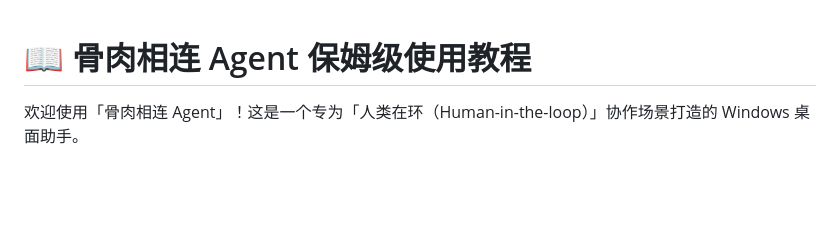
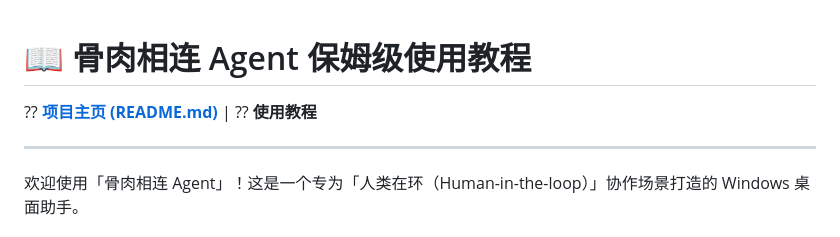
Before and after one commit to Piannow/GurouXianglianAgent, a Markdown page: TUTORIAL.md, the part around the change. Rendered like a GitHub page; blank space fills up the shorter version.

```diff
--- a/TUTORIAL.md
+++ b/TUTORIAL.md
@@ -1,4 +1,8 @@
 # 📖 骨肉相连 Agent 保姆级使用教程
+
+?? **[项目主页 (README.md)](README.md)** | ?? **使用教程**
+
+---
 
 欢迎使用「骨肉相连 Agent」！这是一个专为「人类在环（Human-in-the-loop）」协作场景打造的 Windows 桌面助手。
 
```
Also changed, not shown: README.md (+3 -1 lines).
